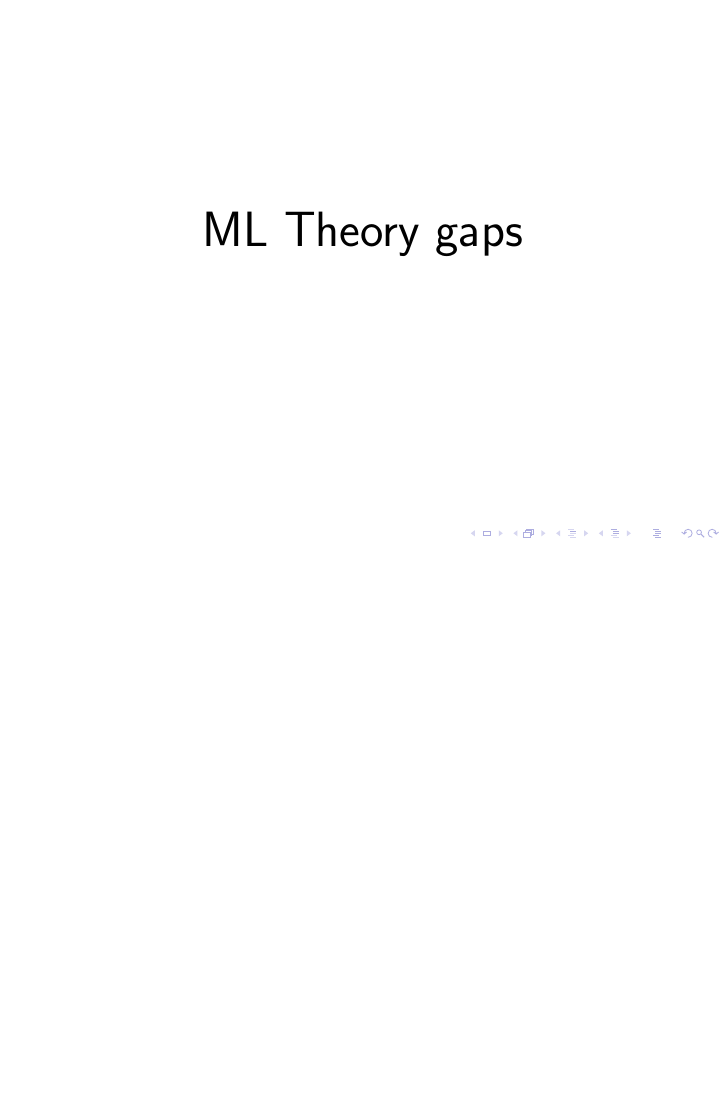
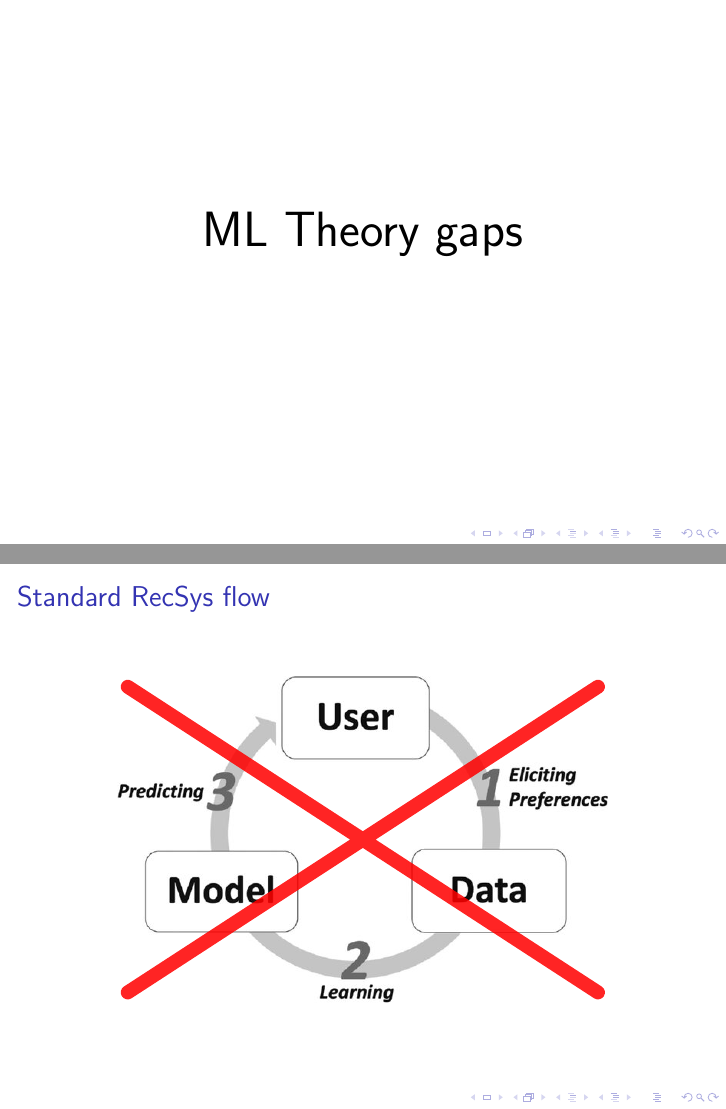
Before and after one commit to alexshtf/haifa_uni_bid_optimization, LaTeX slides (main.tex): page 66 of 66 before the commit and pages 66 and 68 of 68 after it, the two joined at a grey line, the shorter picture padded with empty space. Compiled offline with pdfLaTeX.

Commit message:
Add crossed-out RecSys flow slide

```diff
--- a/main.tex
+++ b/main.tex
@@ -747,4 +747,26 @@ Instead of $\sigma(\Phi(\vx) + c\cdot \ln(b))$, learn a table:
     ML Theory gaps
 \end{frame}
 
+\begin{frame}{Standard RecSys flow}
+\centering
+\begin{tikzpicture}
+    \node[inner sep=0pt] (recsysflow)
+        {\includegraphics[width=.8\textwidth]{fig/recsys_flow.jpg}};
+    \only<2->{
+        \draw[
+            red,
+            line width=7pt,
+            line cap=round,
+            opacity=0.86
+        ]
+            ($(recsysflow.south west)+(0.18,0.18)$)
+            --
+            ($(recsysflow.north east)+(-0.18,-0.18)$)
+            ($(recsysflow.north west)+(0.18,-0.18)$)
+            --
+            ($(recsysflow.south east)+(-0.18,0.18)$);
+    }
+\end{tikzpicture}
+\end{frame}
+
 \end{document}
```
